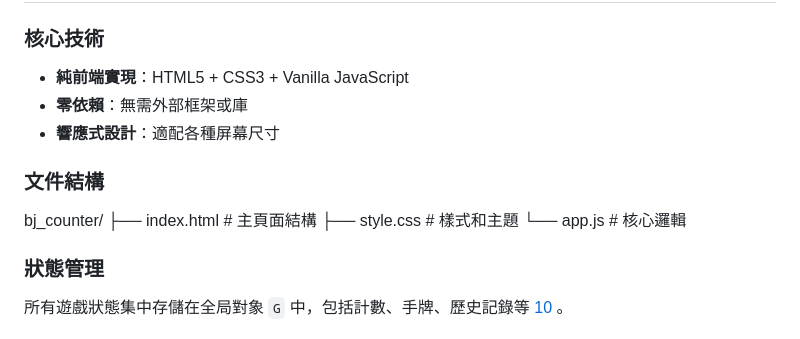
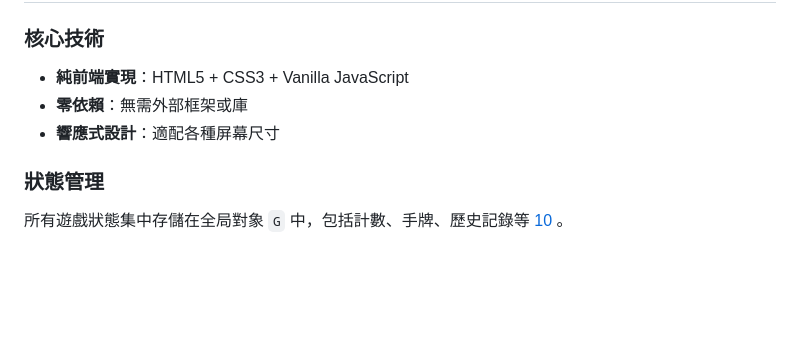
Before and after one commit to imfuckingwise/bj_counter, a Markdown page: README.md, the part around the change. GitHub-like rendering; blank space fills up the shorter version.

```diff
--- a/README.md
+++ b/README.md
@@ -61,13 +61,6 @@
 - **零依賴**：無需外部框架或庫
 - **響應式設計**：適配各種屏幕尺寸
 
-### 文件結構
-bj_counter/
-├── index.html # 主頁面結構
-├── style.css # 樣式和主題
-└── app.js # 核心邏輯
-
-
 ### 狀態管理
 所有遊戲狀態集中存儲在全局對象 `G` 中，包括計數、手牌、歷史記錄等 [10](#4-9) 。
 
```
